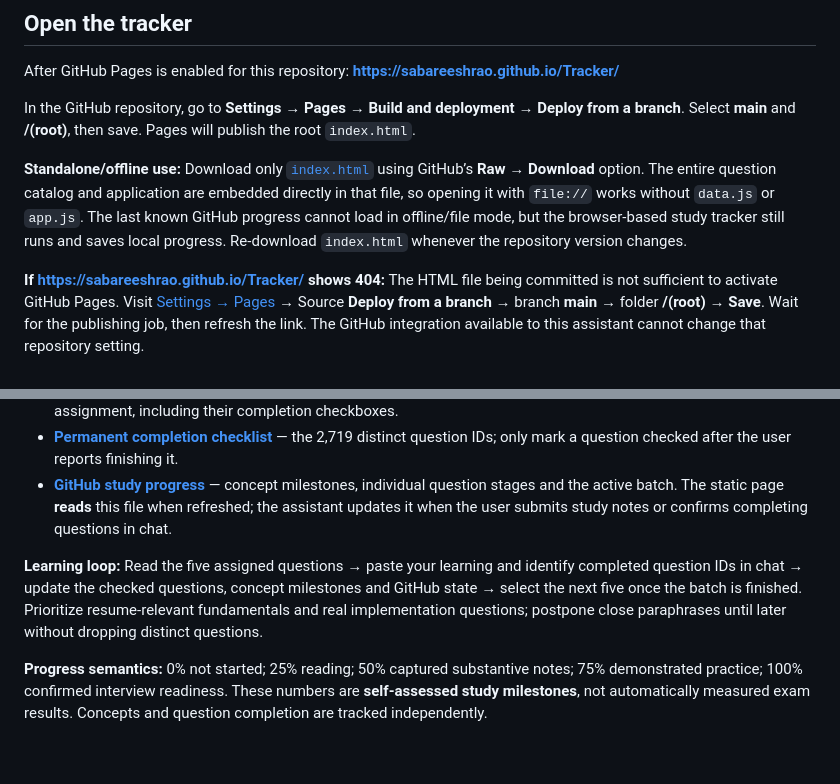
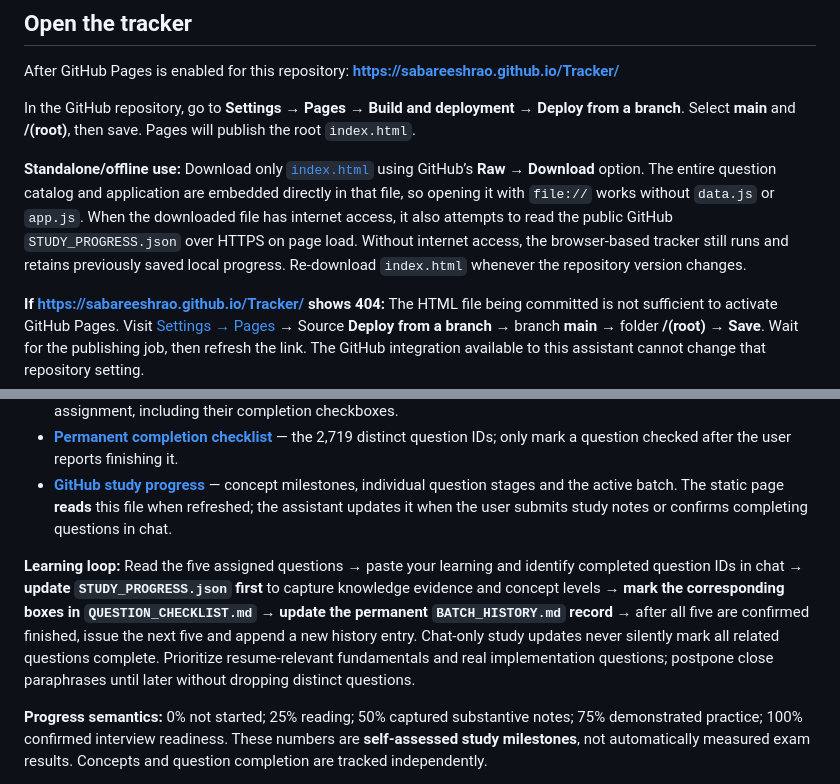
Before and after one commit to sabareeshrao/Tracker, a Markdown page: README.md, 2 parts joined by grey strips. Rendered like a GitHub page; blank space fills up the shorter version.

Commit message:
Document tracker-first study cycle and online sync for downloaded HTML

```diff
--- a/README.md
+++ b/README.md
@@ -10,7 +10,7 @@ After GitHub Pages is enabled for this repository: **https://sabareeshrao.github
 
 In the GitHub repository, go to **Settings → Pages → Build and deployment → Deploy from a branch**. Select **main** and **/(root)**, then save. Pages will publish the root `index.html`.
 
-**Standalone/offline use:** Download only [`index.html`](index.html) using GitHub’s **Raw → Download** option. The entire question catalog and application are embedded directly in that file, so opening it with `file://` works without `data.js` or `app.js`. The last known GitHub progress cannot load in offline/file mode, but the browser-based study tracker still runs and saves local progress. Re-download `index.html` whenever the repository version changes.
+**Standalone/offline use:** Download only [`index.html`](index.html) using GitHub’s **Raw → Download** option. The entire question catalog and application are embedded directly in that file, so opening it with `file://` works without `data.js` or `app.js`. When the downloaded file has internet access, it also attempts to read the public GitHub `STUDY_PROGRESS.json` over HTTPS on page load. Without internet access, the browser-based tracker still runs and retains previously saved local progress. Re-download `index.html` whenever the repository version changes.
 
 **If https://sabareeshrao.github.io/Tracker/ shows 404:** The HTML file being committed is not sufficient to activate GitHub Pages. Visit [Settings → Pages](https://github.com/sabareeshrao/Tracker/settings/pages) → Source **Deploy from a branch** → branch **main** → folder **/(root)** → **Save**. Wait for the publishing job, then refresh the link. The GitHub integration available to this assistant cannot change that repository setting.
 
@@ -22,7 +22,7 @@ In the GitHub repository, go to **Settings → Pages → Build and deployment
 - **[Permanent completion checklist](QUESTION_CHECKLIST.md)** — the 2,719 distinct question IDs; only mark a question checked after the user reports finishing it.
 - **[GitHub study progress](STUDY_PROGRESS.json)** — concept milestones, individual question stages and the active batch. The static page **reads** this file when refreshed; the assistant updates it when the user submits study notes or confirms completing questions in chat.
 
-**Learning loop:** Read the five assigned questions → paste your learning and identify completed question IDs in chat → update the checked questions, concept milestones and GitHub state → select the next five once the batch is finished. Prioritize resume-relevant fundamentals and real implementation questions; postpone close paraphrases until later without dropping distinct questions.
+**Learning loop:** Read the five assigned questions → paste your learning and identify completed question IDs in chat → **update `STUDY_PROGRESS.json` first** to capture knowledge evidence and concept levels → **mark the corresponding boxes in `QUESTION_CHECKLIST.md`** → **update the permanent `BATCH_HISTORY.md` record** → after all five are confirmed finished, issue the next five and append a new history entry. Chat-only study updates never silently mark all related questions complete. Prioritize resume-relevant fundamentals and real implementation questions; postpone close paraphrases until later without dropping distinct questions.
 
 **Progress semantics:** 0% not started; 25% reading; 50% captured substantive notes; 75% demonstrated practice; 100% confirmed interview readiness. These numbers are **self-assessed study milestones**, not automatically measured exam results. Concepts and question completion are tracked independently.
 
```
